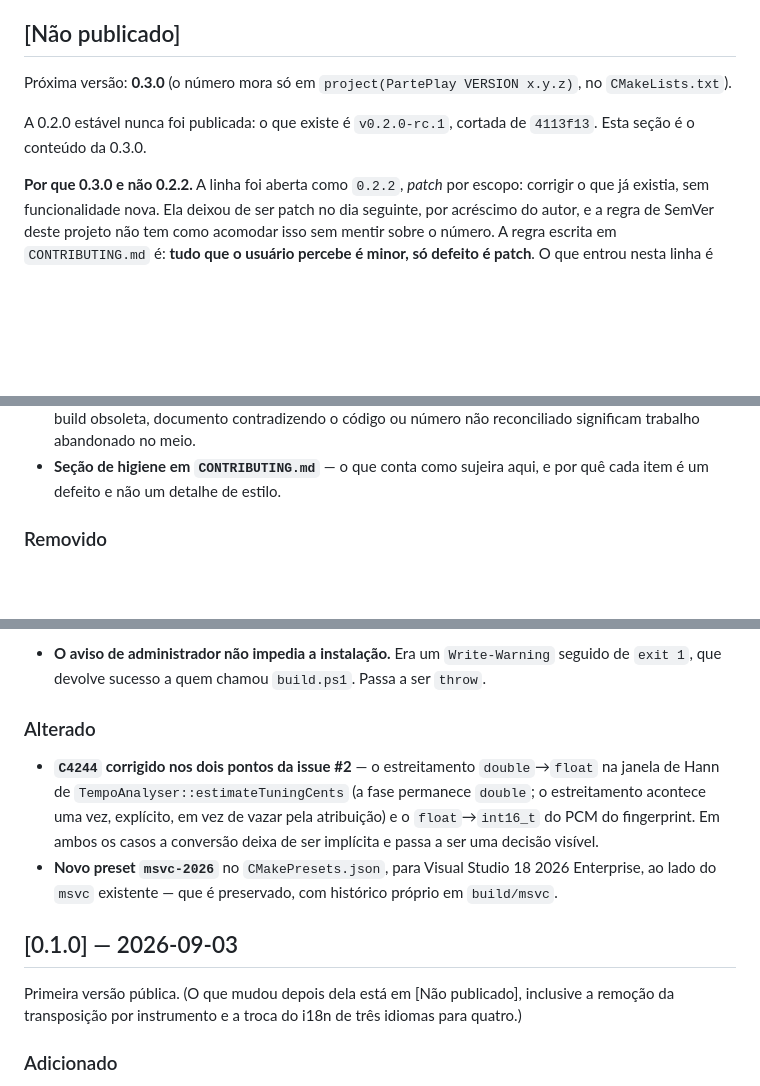
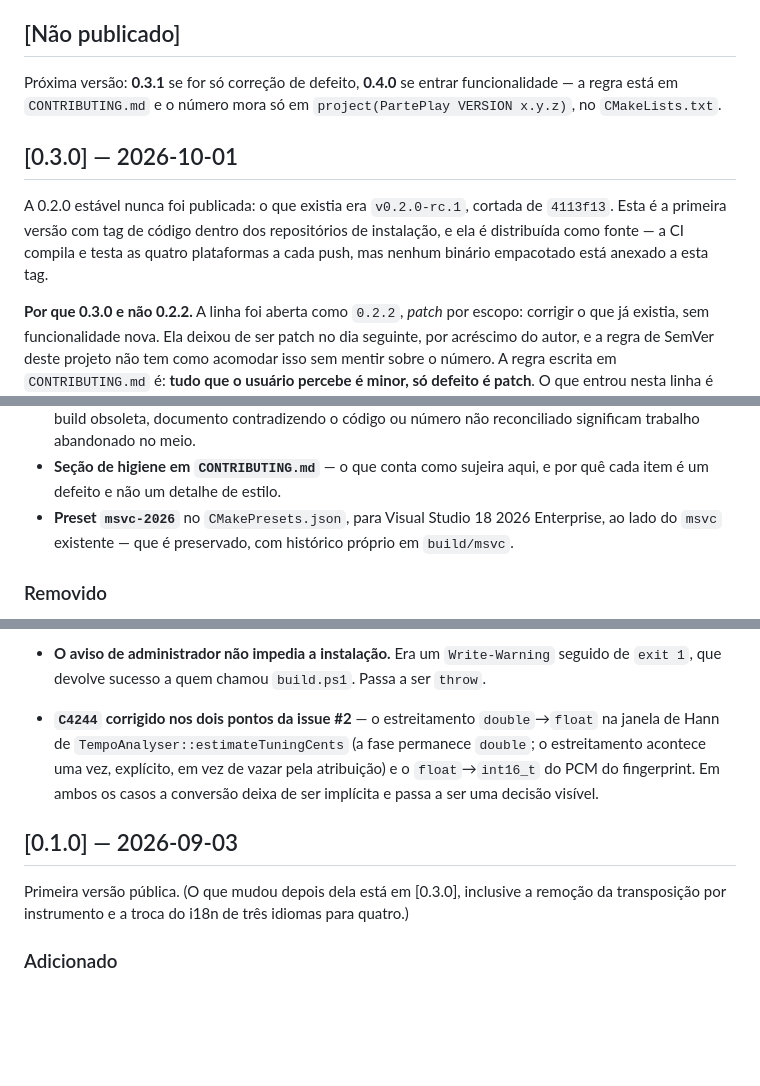
Before and after one commit to rubenslyra/parteplay, a Markdown page: CHANGELOG.md, 3 parts joined by grey strips. Drawn GitHub-style; blank space fills up the shorter version.

Commit message:
docs: date the 0.3.0 entry, now that it is being tagged
A tag v0.3.0 apontando para um CHANGELOG que dizia "Não publicado" seria
exatamente a divergência entre documento e código que este repositório trata
como trabalho abandonedo.

Two changes and one repair:

- The 0.3.0 section carries its date, and a new empty [Não publicado] section
  says what the next number may be: 0.3.1 for a defect, 0.4.0 for
  functionality, per the CONTRIBUTING table. Stating that here is what stops
  the next person from opening the line as 0.2.2 and renumbering again.

- The 0.3.0 section ended with a second "### Alterado" heading. Its two
  bullets were filed under the wrong section: the C4244 narrowing is a
  correction, so it now closes "Corrigido", and the msvc-2026 preset is an
  addition, so it moved up to "Adicionado". Same information, one heading per
  section, and a Keep a Changelog reader sees three of the five kinds that
  actually apply instead of four headings with a duplicate.

- The note under 0.1.0 pointed at [Não publicado] for what came later. It now
  points at [0.3.0].

Co-Authored-By: Claude Opus 4.8 (1M context) <noreply@anthropic.com>
Signed-off-by: Rubens Lyra <rubensvlyra@gmail.com>

```diff
--- a/CHANGELOG.md
+++ b/CHANGELOG.md
@@ -6,11 +6,16 @@ Todas as mudanças relevantes do PartePlay. O formato segue
 
 ## [Não publicado]
 
-Próxima versão: **0.3.0** (o número mora só em
-`project(PartePlay VERSION x.y.z)`, no `CMakeLists.txt`).
+Próxima versão: **0.3.1** se for só correção de defeito, **0.4.0** se entrar
+funcionalidade — a regra está em `CONTRIBUTING.md` e o número mora só em
+`project(PartePlay VERSION x.y.z)`, no `CMakeLists.txt`.
 
-A 0.2.0 estável nunca foi publicada: o que existe é `v0.2.0-rc.1`, cortada de
-`4113f13`. Esta seção é o conteúdo da 0.3.0.
+## [0.3.0] — 2026-10-01
+
+A 0.2.0 estável nunca foi publicada: o que existia era `v0.2.0-rc.1`, cortada de
+`4113f13`. Esta é a primeira versão com tag de código dentro dos repositórios de
+instalação, e ela é distribuída como fonte — a CI compila e testa as quatro
+plataformas a cada push, mas nenhum binário empacotado está anexado a esta tag.
 
 **Por que 0.3.0 e não 0.2.2.** A linha foi aberta como `0.2.2`, *patch* por escopo:
 corrigir o que já existia, sem funcionalidade nova. Ela deixou de ser patch no
@@ -99,6 +104,9 @@ de direitos e ainda não entraram em nenhuma linha.
   ou número não reconciliado significam trabalho abandonado no meio.
 - **Seção de higiene em `CONTRIBUTING.md`** — o que conta como sujeira aqui, e
   por quê cada item é um defeito e não um detalhe de estilo.
+- **Preset `msvc-2026`** no `CMakePresets.json`, para Visual Studio 18 2026
+  Enterprise, ao lado do `msvc` existente — que é preservado, com histórico
+  próprio em `build/msvc`.
 
 ### Removido
 
@@ -213,22 +221,16 @@ de direitos e ainda não entraram em nenhuma linha.
 - **O aviso de administrador não impedia a instalação.** Era um `Write-Warning`
   seguido de `exit 1`, que devolve sucesso a quem chamou `build.ps1`. Passa a ser
   `throw`.
-
-### Alterado
-
 - **`C4244` corrigido nos dois pontos da issue #2** — o estreitamento
   `double`→`float` na janela de Hann de `TempoAnalyser::estimateTuningCents`
   (a fase permanece `double`; o estreitamento acontece uma vez, explícito, em
   vez de vazar pela atribuição) e o `float`→`int16_t` do PCM do fingerprint.
   Em ambos os casos a conversão deixa de ser implícita e passa a ser uma
   decisão visível.
-- **Novo preset `msvc-2026`** no `CMakePresets.json`, para Visual Studio 18 2026
-  Enterprise, ao lado do `msvc` existente — que é preservado, com histórico
-  próprio em `build/msvc`.
 
 ## [0.1.0] — 2026-09-03
 
-Primeira versão pública. (O que mudou depois dela está em [Não publicado], inclusive a
+Primeira versão pública. (O que mudou depois dela está em [0.3.0], inclusive a
 remoção da transposição por instrumento e a troca do i18n de três idiomas para quatro.)
 
 ### Adicionado
```
